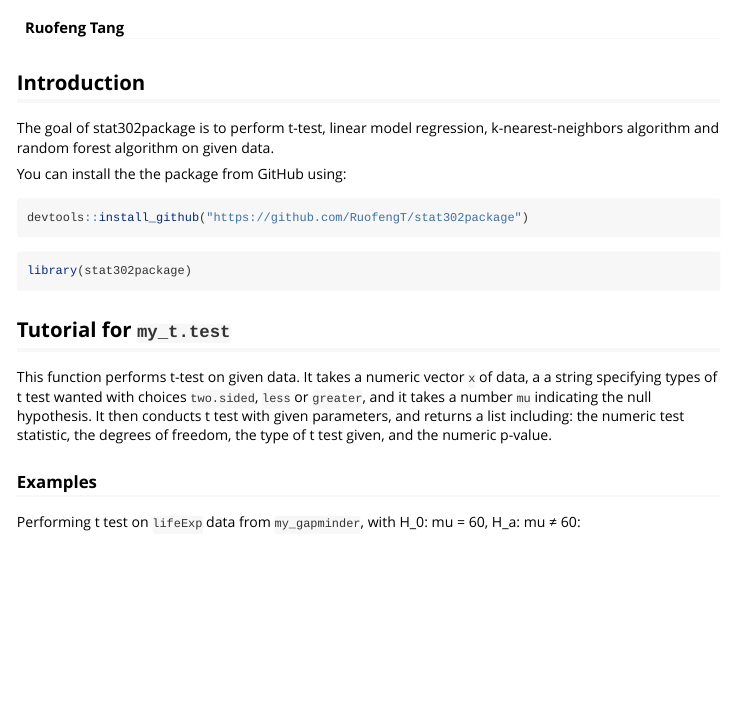
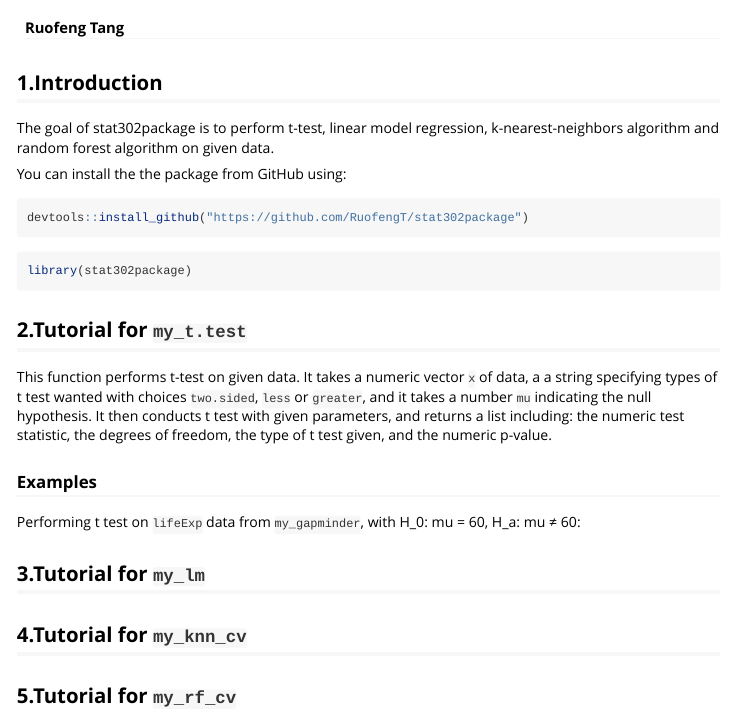
Before and after one commit to RuofengT/stat302package, an R Markdown document (vignettes/tutorial.Rmd): the page in a window 1100 px wide, from 60 px down. Rendered offline with R 4.5, knitr and Pandoc, with nearby package versions.

````diff
--- a/vignettes/tutorial.Rmd
+++ b/vignettes/tutorial.Rmd
@@ -15,7 +15,7 @@
 )
 ```
 
-## Introduction
+## 1.Introduction
 
 The goal of stat302package is to perform t-test, linear model regression, k-nearest-neighbors algorithm and random forest algorithm on given data.
 
@@ -29,7 +29,7 @@
 library(stat302package)
 ```
 
-## Tutorial for `my_t.test`
+## 2.Tutorial for `my_t.test`
 
 This function performs t-test on given data. It takes a numeric vector `x` of data, a a string specifying types of t test wanted with choices `two.sided`, `less` or `greater`, and it takes a number `mu` indicating the null hypothesis. It then conducts t test with given parameters, and returns a list including: the numeric test statistic, the degrees of freedom, the type of t test given, and the numeric p-value.
 
@@ -40,3 +40,9 @@
 ```{r}
 
 ```
+
+## 3.Tutorial for `my_lm`
+
+## 4.Tutorial for `my_knn_cv`
+
+## 5.Tutorial for `my_rf_cv`
````
Also changed, not shown: data/my_gapminder.rda (added), 4 other files.
